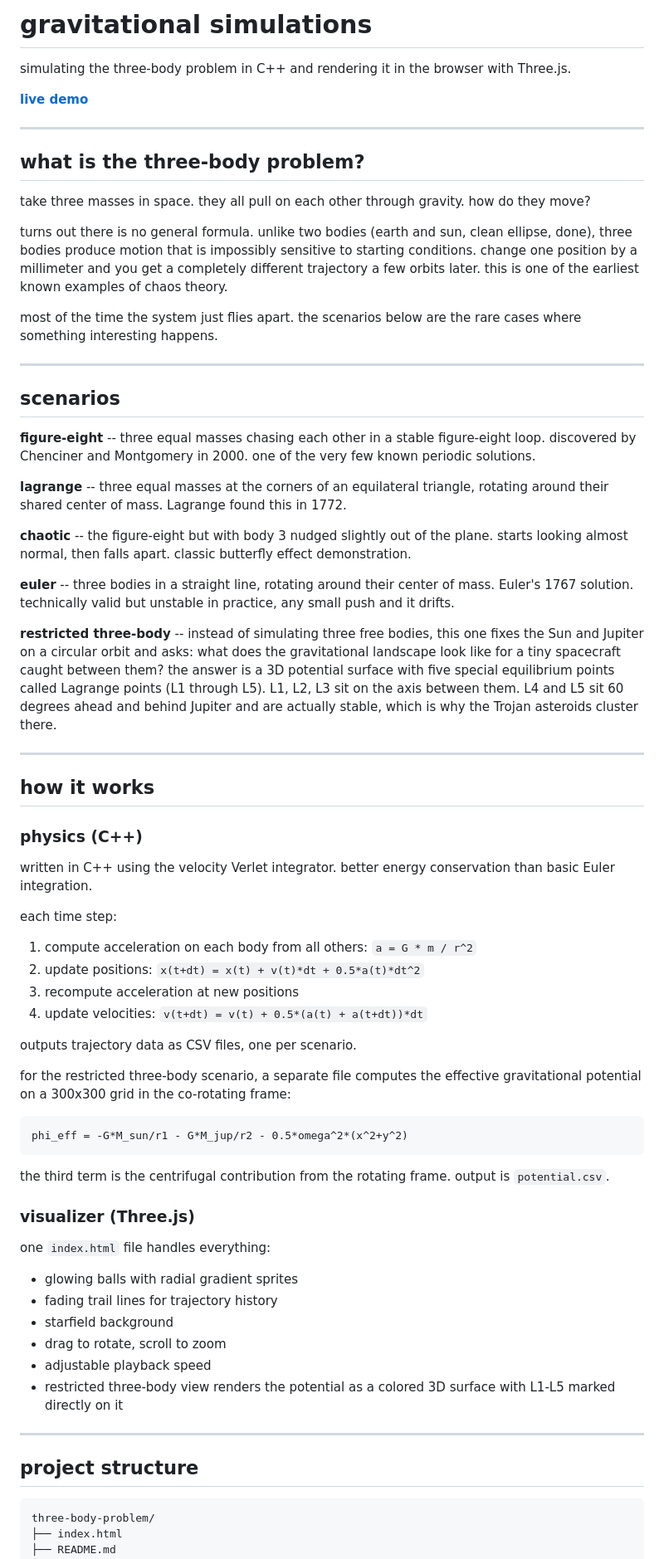
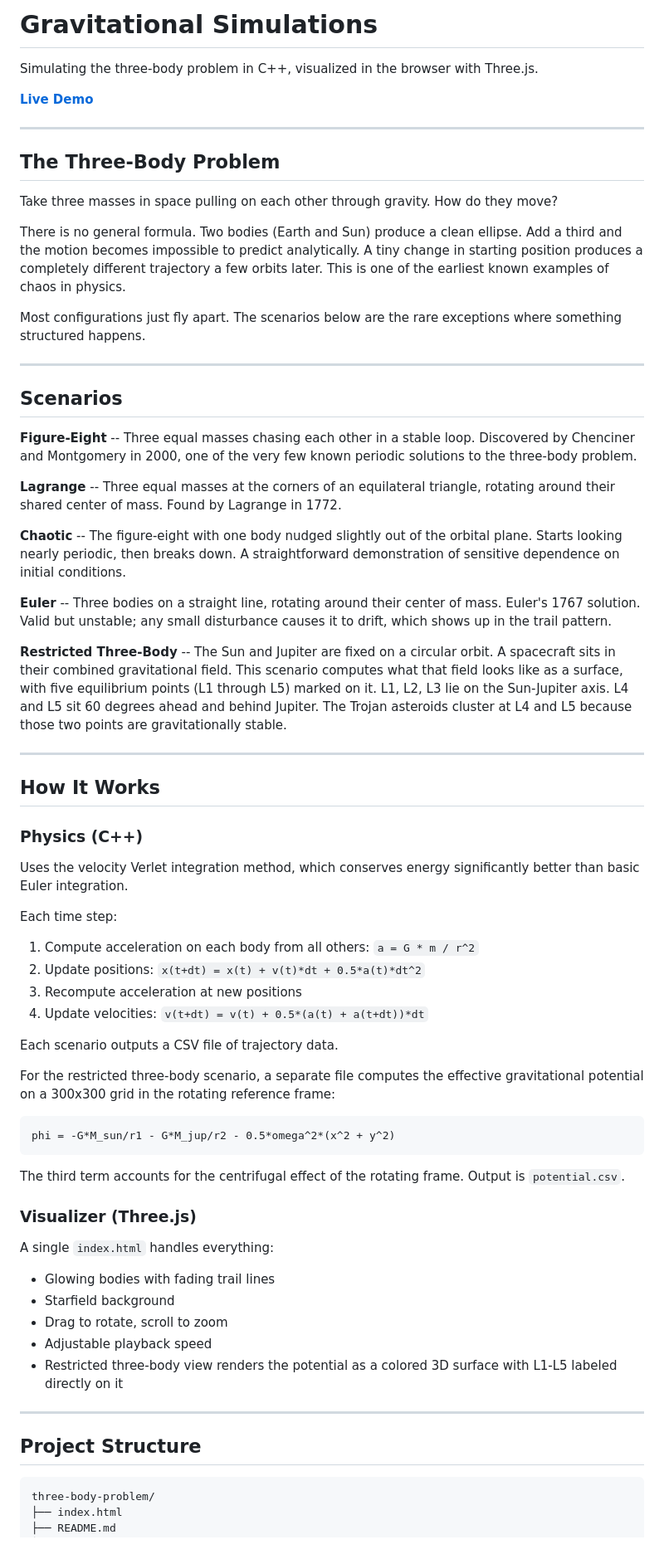
Before and after one commit to mugiln/three-body-problem, a Markdown page: README.md, the part around one of its changes. Shown at 83% size. Drawn GitHub-style.

````diff
--- a/README.md
+++ b/README.md
@@ -1,71 +1,70 @@
-# gravitational simulations
+# Gravitational Simulations
 
-simulating the three-body problem in C++ and rendering it in the browser with Three.js.
+Simulating the three-body problem in C++, visualized in the browser with Three.js.
 
-**[live demo](https://mugiln.github.io/three-body-problem/)**
+**[Live Demo](https://mugiln.github.io/three-body-problem/)**
 
 ---
 
-## what is the three-body problem?
+## The Three-Body Problem
 
-take three masses in space. they all pull on each other through gravity. how do they move?
+Take three masses in space pulling on each other through gravity. How do they move?
 
-turns out there is no general formula. unlike two bodies (earth and sun, clean ellipse, done), three bodies produce motion that is impossibly sensitive to starting conditions. change one position by a millimeter and you get a completely different trajectory a few orbits later. this is one of the earliest known examples of chaos theory.
+There is no general formula. Two bodies (Earth and Sun) produce a clean ellipse. Add a third and the motion becomes impossible to predict analytically. A tiny change in starting position produces a completely different trajectory a few orbits later. This is one of the earliest known examples of chaos in physics.
 
-most of the time the system just flies apart. the scenarios below are the rare cases where something interesting happens.
+Most configurations just fly apart. The scenarios below are the rare exceptions where something structured happens.
 
 ---
 
-## scenarios
+## Scenarios
 
-**figure-eight** -- three equal masses chasing each other in a stable figure-eight loop. discovered by Chenciner and Montgomery in 2000. one of the very few known periodic solutions.
+**Figure-Eight** -- Three equal masses chasing each other in a stable loop. Discovered by Chenciner and Montgomery in 2000, one of the very few known periodic solutions to the three-body problem.
 
-**lagrange** -- three equal masses at the corners of an equilateral triangle, rotating around their shared center of mass. Lagrange found this in 1772.
+**Lagrange** -- Three equal masses at the corners of an equilateral triangle, rotating around their shared center of mass. Found by Lagrange in 1772.
 
-**chaotic** -- the figure-eight but with body 3 nudged slightly out of the plane. starts looking almost normal, then falls apart. classic butterfly effect demonstration.
+**Chaotic** -- The figure-eight with one body nudged slightly out of the orbital plane. Starts looking nearly periodic, then breaks down. A straightforward demonstration of sensitive dependence on initial conditions.
 
-**euler** -- three bodies in a straight line, rotating around their center of mass. Euler's 1767 solution. technically valid but unstable in practice, any small push and it drifts.
+**Euler** -- Three bodies on a straight line, rotating around their center of mass. Euler's 1767 solution. Valid but unstable; any small disturbance causes it to drift, which shows up in the trail pattern.
 
-**restricted three-body** -- instead of simulating three free bodies, this one fixes the Sun and Jupiter on a circular orbit and asks: what does the gravitational landscape look like for a tiny spacecraft caught between them? the answer is a 3D potential surface with five special equilibrium points called Lagrange points (L1 through L5). L1, L2, L3 sit on the axis between them. L4 and L5 sit 60 degrees ahead and behind Jupiter and are actually stable, which is why the Trojan asteroids cluster there.
+**Restricted Three-Body** -- The Sun and Jupiter are fixed on a circular orbit. A spacecraft sits in their combined gravitational field. This scenario computes what that field looks like as a surface, with five equilibrium points (L1 through L5) marked on it. L1, L2, L3 lie on the Sun-Jupiter axis. L4 and L5 sit 60 degrees ahead and behind Jupiter. The Trojan asteroids cluster at L4 and L5 because those two points are gravitationally stable.
 
 ---
 
-## how it works
+## How It Works
 
-### physics (C++)
+### Physics (C++)
 
-written in C++ using the velocity Verlet integrator. better energy conservation than basic Euler integration.
+Uses the velocity Verlet integration method, which conserves energy significantly better than basic Euler integration.
 
-each time step:
-1. compute acceleration on each body from all others: `a = G * m / r^2`
-2. update positions: `x(t+dt) = x(t) + v(t)*dt + 0.5*a(t)*dt^2`
-3. recompute acceleration at new positions
-4. update velocities: `v(t+dt) = v(t) + 0.5*(a(t) + a(t+dt))*dt`
+Each time step:
+1. Compute acceleration on each body from all others: `a = G * m / r^2`
+2. Update positions: `x(t+dt) = x(t) + v(t)*dt + 0.5*a(t)*dt^2`
+3. Recompute acceleration at new positions
+4. Update velocities: `v(t+dt) = v(t) + 0.5*(a(t) + a(t+dt))*dt`
 
-outputs trajectory data as CSV files, one per scenario.
+Each scenario outputs a CSV file of trajectory data.
 
-for the restricted three-body scenario, a separate file computes the effective gravitational potential on a 300x300 grid in the co-rotating frame:
+For the restricted three-body scenario, a separate file computes the effective gravitational potential on a 300x300 grid in the rotating reference frame:
 
 ```
-phi_eff = -G*M_sun/r1 - G*M_jup/r2 - 0.5*omega^2*(x^2+y^2)
+phi = -G*M_sun/r1 - G*M_jup/r2 - 0.5*omega^2*(x^2 + y^2)
 ```
 
-the third term is the centrifugal contribution from the rotating frame. output is `potential.csv`.
+The third term accounts for the centrifugal effect of the rotating frame. Output is `potential.csv`.
 
-### visualizer (Three.js)
+### Visualizer (Three.js)
 
-one `index.html` file handles everything:
+A single `index.html` handles everything:
 
-- glowing balls with radial gradient sprites
-- fading trail lines for trajectory history
-- starfield background
-- drag to rotate, scroll to zoom
-- adjustable playback speed
-- restricted three-body view renders the potential as a colored 3D surface with L1-L5 marked directly on it
+- Glowing bodies with fading trail lines
+- Starfield background
+- Drag to rotate, scroll to zoom
+- Adjustable playback speed
+- Restricted three-body view renders the potential as a colored 3D surface with L1-L5 labeled directly on it
 
 ---
 
-## project structure
+## Project Structure
 
 ```
 three-body-problem/
````
Also changed, not shown: other parts of README.md (+7 -7 lines).
